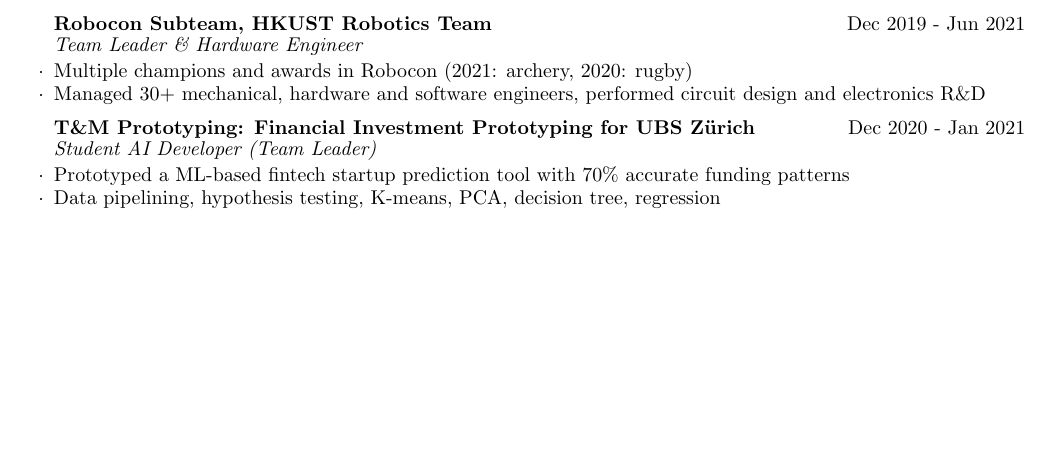
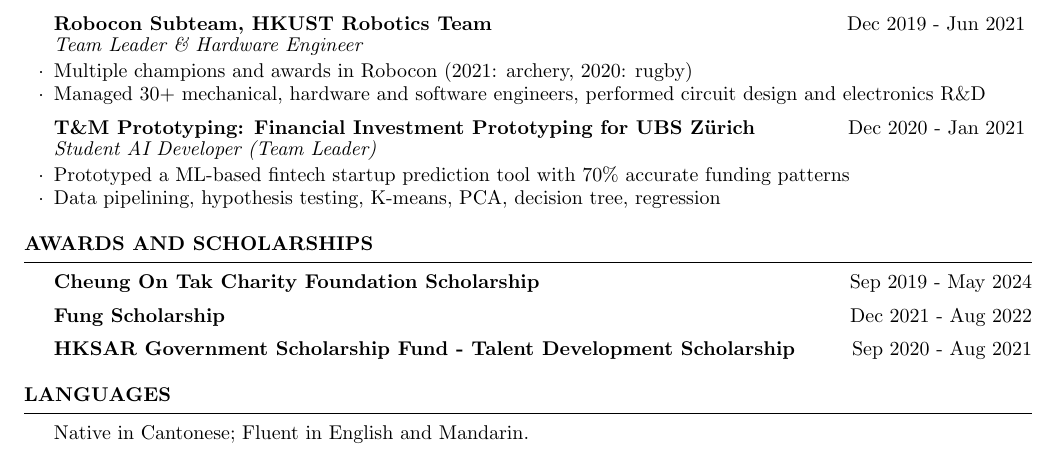
Before and after one commit to StardustLID/CV, a LaTeX CV (cv.tex): part of page 2 of 2, cut so that both start at the same text, the shorter picture padded with empty space. Compiled offline with pdfLaTeX.

Commit message:
scholarship and language

```diff
--- a/cv.tex
+++ b/cv.tex
@@ -98,4 +98,20 @@ Economics \& Finance & Econometrics, Portfolio Theory, Derivatives, DeFi \\
 
 \end{rSection}
 
+\begin{rSection}{Awards and Scholarships}
+
+    {\bf Cheung On Tak Charity Foundation Scholarship} \hfill Sep 2019 - May 2024
+
+    {\bf Fung Scholarship} \hfill Dec 2021 - Aug 2022
+
+    {\bf HKSAR Government Scholarship Fund - Talent Development Scholarship} \hfill Sep 2020 - Aug 2021
+
+\end{rSection}
+
+\begin{rSection}{Languages}
+
+    Native in Cantonese; Fluent in English and Mandarin.
+
+\end{rSection}
+
 \end{document}
```
Also changed, not shown: cv.pdf, cv.tex (8 more changed lines).
